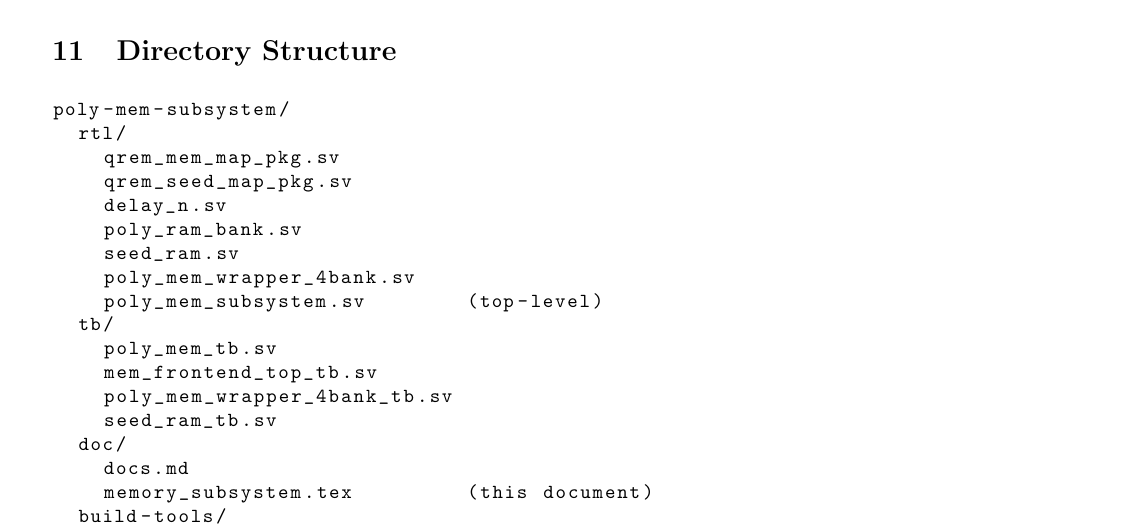
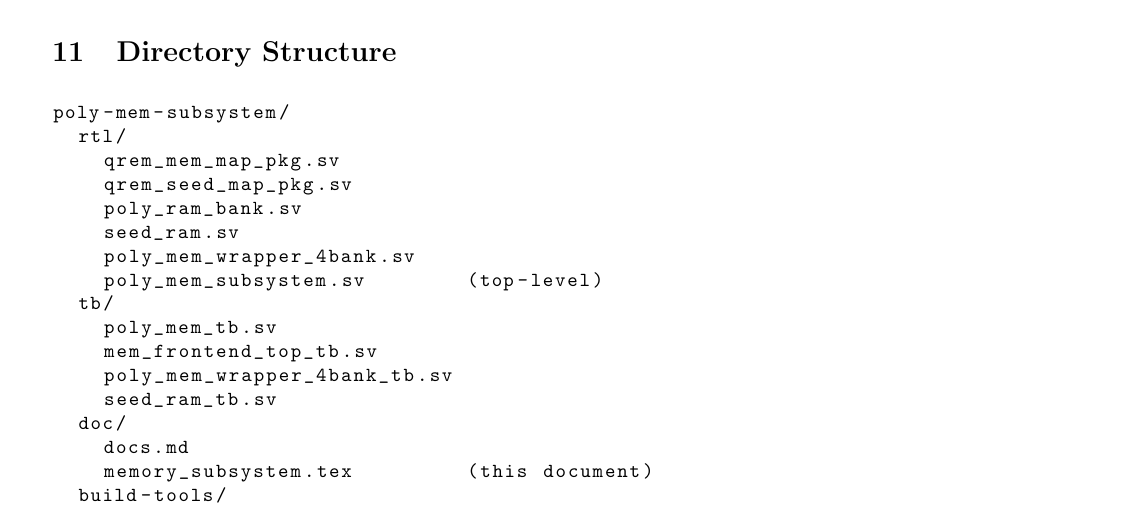
Before and after one commit to QREM-CORE/poly-mem-subsystem, a LaTeX paper (doc/memory_subsystem.tex): part of page 11 of 12, cut so that both start at the same text. Compiled offline with pdfLaTeX.

Commit message:
Removed delayn

```diff
--- a/doc/memory_subsystem.tex
+++ b/doc/memory_subsystem.tex
@@ -714,7 +714,6 @@ poly-mem-subsystem/
   rtl/
     qrem_mem_map_pkg.sv
     qrem_seed_map_pkg.sv
-    delay_n.sv
     poly_ram_bank.sv
     seed_ram.sv
     poly_mem_wrapper_4bank.sv
```
Also changed, not shown: doc/docs.md (+0 -1 lines), README.md, 2 other files.
